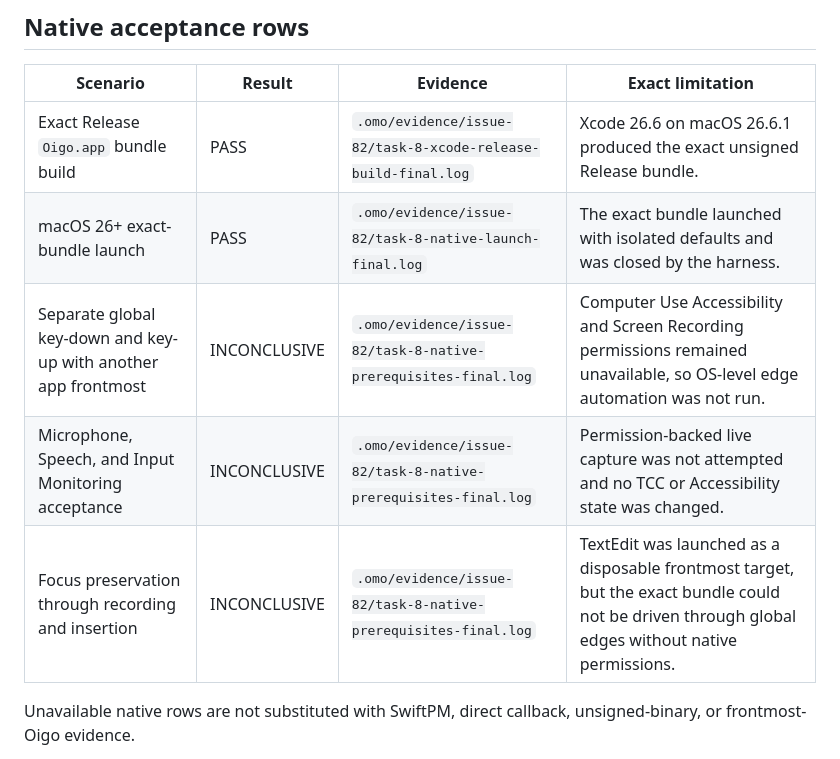
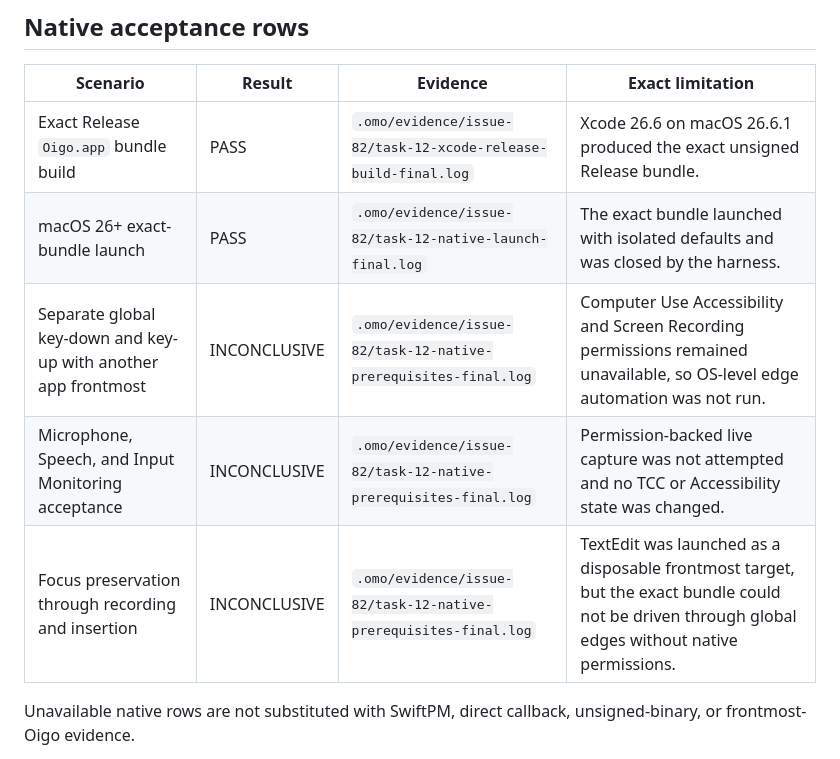
Before and after one commit to douglasjarquin/oigo, a Markdown page: docs/issue-82-global-hotkey-matrix.md, the part around the change. Drawn GitHub-style.

Commit message:
docs(hotkey): bind native evidence receipts
Point the deterministic and issue #12 handoff matrices at the final native build, launch, and permission-boundary receipts.

Plan: .omo/plans/issue-82-global-hotkey.md

```diff
--- a/docs/issue-82-global-hotkey-matrix.md
+++ b/docs/issue-82-global-hotkey-matrix.md
@@ -38,11 +38,11 @@ The former shipped `49/0x900` value is retained only as an exact migration fixtu
 
 | Scenario | Result | Evidence | Exact limitation |
 | --- | --- | --- | --- |
-| Exact Release `Oigo.app` bundle build | PASS | `.omo/evidence/issue-82/task-8-xcode-release-build-final.log` | Xcode 26.6 on macOS 26.6.1 produced the exact unsigned Release bundle. |
-| macOS 26+ exact-bundle launch | PASS | `.omo/evidence/issue-82/task-8-native-launch-final.log` | The exact bundle launched with isolated defaults and was closed by the harness. |
-| Separate global key-down and key-up with another app frontmost | INCONCLUSIVE | `.omo/evidence/issue-82/task-8-native-prerequisites-final.log` | Computer Use Accessibility and Screen Recording permissions remained unavailable, so OS-level edge automation was not run. |
-| Microphone, Speech, and Input Monitoring acceptance | INCONCLUSIVE | `.omo/evidence/issue-82/task-8-native-prerequisites-final.log` | Permission-backed live capture was not attempted and no TCC or Accessibility state was changed. |
-| Focus preservation through recording and insertion | INCONCLUSIVE | `.omo/evidence/issue-82/task-8-native-prerequisites-final.log` | TextEdit was launched as a disposable frontmost target, but the exact bundle could not be driven through global edges without native permissions. |
+| Exact Release `Oigo.app` bundle build | PASS | `.omo/evidence/issue-82/task-12-xcode-release-build-final.log` | Xcode 26.6 on macOS 26.6.1 produced the exact unsigned Release bundle. |
+| macOS 26+ exact-bundle launch | PASS | `.omo/evidence/issue-82/task-12-native-launch-final.log` | The exact bundle launched with isolated defaults and was closed by the harness. |
+| Separate global key-down and key-up with another app frontmost | INCONCLUSIVE | `.omo/evidence/issue-82/task-12-native-prerequisites-final.log` | Computer Use Accessibility and Screen Recording permissions remained unavailable, so OS-level edge automation was not run. |
+| Microphone, Speech, and Input Monitoring acceptance | INCONCLUSIVE | `.omo/evidence/issue-82/task-12-native-prerequisites-final.log` | Permission-backed live capture was not attempted and no TCC or Accessibility state was changed. |
+| Focus preservation through recording and insertion | INCONCLUSIVE | `.omo/evidence/issue-82/task-12-native-prerequisites-final.log` | TextEdit was launched as a disposable frontmost target, but the exact bundle could not be driven through global edges without native permissions. |
 
 Unavailable native rows are not substituted with SwiftPM, direct callback, unsigned-binary, or frontmost-Oigo evidence.
 
```
Also changed, not shown: docs/issue-12-global-shortcut-handoff-matrix.md (+2 -2 lines).
